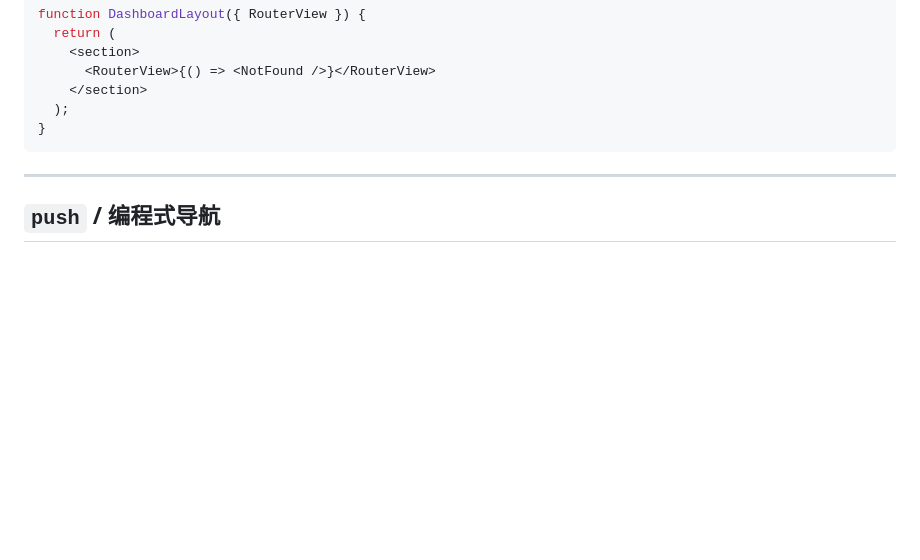
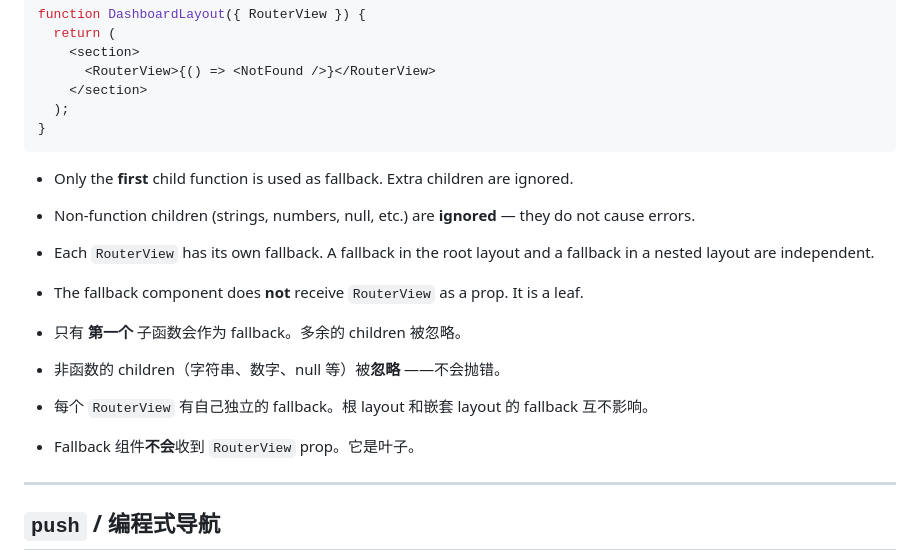
Before and after one commit to Himavanta/kiaao, a Markdown page: guide/router.md, the part around the change. Drawn GitHub-style; blank space fills up the shorter version.

Commit message:
docs(router): 添加 RouterView fallback 行为说明

````diff
--- a/guide/router.md
+++ b/guide/router.md
@@ -146,6 +146,16 @@ function DashboardLayout({ RouterView }) {
   );
 }
 ```
+
+- Only the **first** child function is used as fallback. Extra children are ignored.
+- Non-function children (strings, numbers, null, etc.) are **ignored** — they do not cause errors.
+- Each `RouterView` has its own fallback. A fallback in the root layout and a fallback in a nested layout are independent.
+- The fallback component does **not** receive `RouterView` as a prop. It is a leaf.
+
+- 只有 **第一个** 子函数会作为 fallback。多余的 children 被忽略。
+- 非函数的 children（字符串、数字、null 等）被**忽略** ——不会抛错。
+- 每个 `RouterView` 有自己独立的 fallback。根 layout 和嵌套 layout 的 fallback 互不影响。
+- Fallback 组件**不会**收到 `RouterView` prop。它是叶子。
 
 ---
 
````
